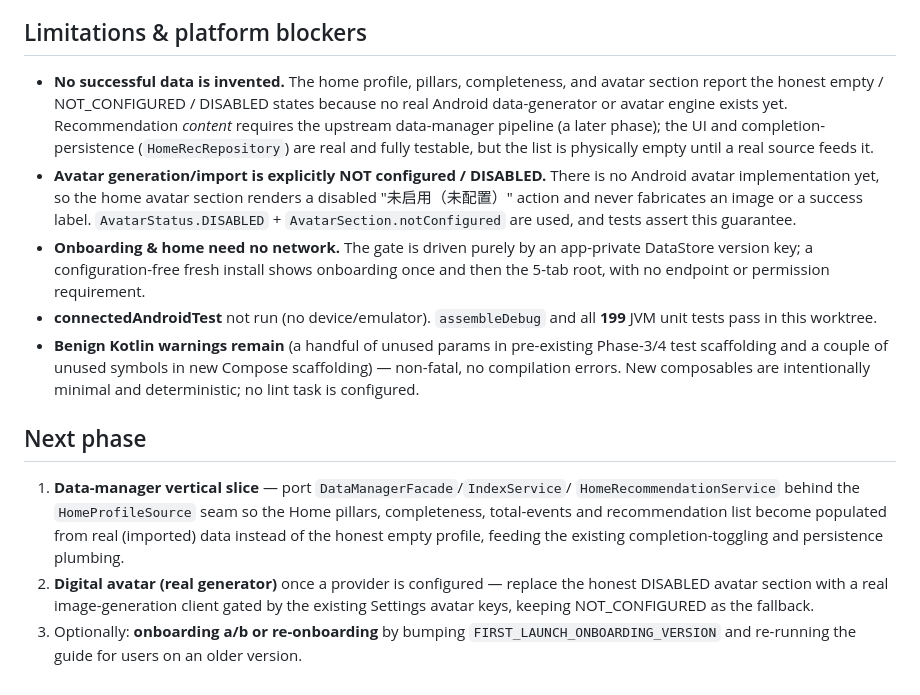
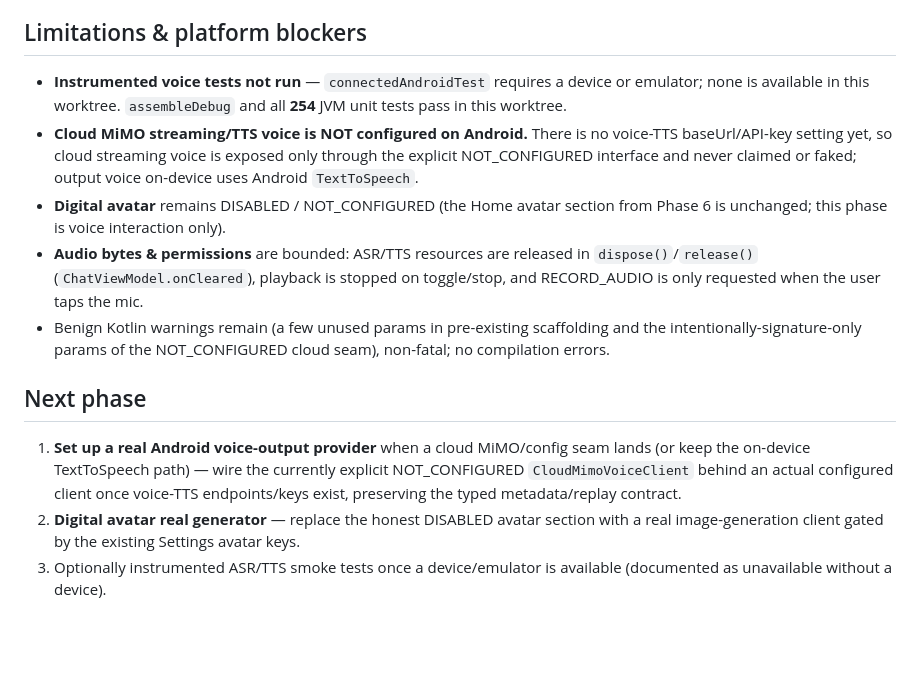
Before and after one commit to JKSOBBING/ClawMate-Android, a Markdown page: DSH_PHASE_RESULT.md, the part around one of its changes. GitHub-like rendering; blank space fills up the shorter version.

Commit message:
docs: record Phase 7 voice interaction result

```diff
--- a/DSH_PHASE_RESULT.md
+++ b/DSH_PHASE_RESULT.md
@@ -170,37 +150,28 @@ DSH_PHASE_RESULT.md                                                    (rewritte
 ## Limitations & platform blockers
 
-- **No successful data is invented.** The home profile, pillars, completeness,
-  and avatar section report the honest empty / NOT_CONFIGURED / DISABLED states
-  because no real Android data-generator or avatar engine exists yet.
-  Recommendation *content* requires the upstream data-manager pipeline (a later
-  phase); the UI and completion-persistence (`HomeRecRepository`) are real and
-  fully testable, but the list is physically empty until a real source feeds it.
-- **Avatar generation/import is explicitly NOT configured / DISABLED.** There is
-  no Android avatar implementation yet, so the home avatar section renders a
-  disabled "未启用（未配置）" action and never fabricates an image or a success
-  label. `AvatarStatus.DISABLED` + `AvatarSection.notConfigured` are used, and
-  tests assert this guarantee.
-- **Onboarding & home need no network.** The gate is driven purely by an
-  app-private DataStore version key; a configuration-free fresh install shows
-  onboarding once and then the 5-tab root, with no endpoint or permission
-  requirement.
-- **connectedAndroidTest** not run (no device/emulator). `assembleDebug` and all
-  **199** JVM unit tests pass in this worktree.
-- **Benign Kotlin warnings remain** (a handful of unused params in pre-existing
-  Phase-3/4 test scaffolding and a couple of unused symbols in new Compose
-  scaffolding) — non-fatal, no compilation errors. New composables are
-  intentionally minimal and deterministic; no lint task is configured.
+- **Instrumented voice tests not run** — `connectedAndroidTest` requires a device
+  or emulator; none is available in this worktree. `assembleDebug` and all
+  **254** JVM unit tests pass in this worktree.
+- **Cloud MiMO streaming/TTS voice is NOT configured on Android.** There is no
+  voice-TTS baseUrl/API-key setting yet, so cloud streaming voice is exposed only
+  through the explicit NOT_CONFIGURED interface and never claimed or faked;
+  output voice on-device uses Android `TextToSpeech`.
+- **Digital avatar** remains DISABLED / NOT_CONFIGURED (the Home avatar section
+  from Phase 6 is unchanged; this phase is voice interaction only).
+- **Audio bytes & permissions** are bounded: ASR/TTS resources are released in
+  `dispose()`/`release()` (`ChatViewModel.onCleared`), playback is stopped on
+  toggle/stop, and RECORD_AUDIO is only requested when the user taps the mic.
+- Benign Kotlin warnings remain (a few unused params in pre-existing scaffolding
+  and the intentionally-signature-only params of the NOT_CONFIGURED cloud seam),
+  non-fatal; no compilation errors.
 
 ## Next phase
 
-1. **Data-manager vertical slice** — port `DataManagerFacade`/`IndexService`/
-   `HomeRecommendationService` behind the `HomeProfileSource` seam so the Home
-   pillars, completeness, total-events and recommendation list become populated
-   from real (imported) data instead of the honest empty profile, feeding the
-   existing completion-toggling and persistence plumbing.
-2. **Digital avatar (real generator)** once a provider is configured — replace
-   the honest DISABLED avatar section with a real image-generation client gated
-   by the existing Settings avatar keys, keeping NOT_CONFIGURED as the fallback.
-3. Optionally: **onboarding a/b or re-onboarding** by bumping
-   `FIRST_LAUNCH_ONBOARDING_VERSION` and re-running the guide for users on an
-   older version.
+1. **Set up a real Android voice-output provider** when a cloud MiMO/config seam
+   lands (or keep the on-device TextToSpeech path) — wire the currently explicit
+   NOT_CONFIGURED `CloudMimoVoiceClient` behind an actual configured client once
+   voice-TTS endpoints/keys exist, preserving the typed metadata/replay contract.
+2. **Digital avatar real generator** — replace the honest DISABLED avatar section
+   with a real image-generation client gated by the existing Settings avatar keys.
+3. Optionally instrumented ASR/TTS smoke tests once a device/emulator is
+   available (documented as unavailable without a device).
```
Also changed, not shown: other parts of DSH_PHASE_RESULT.md (+102 -122 lines).
